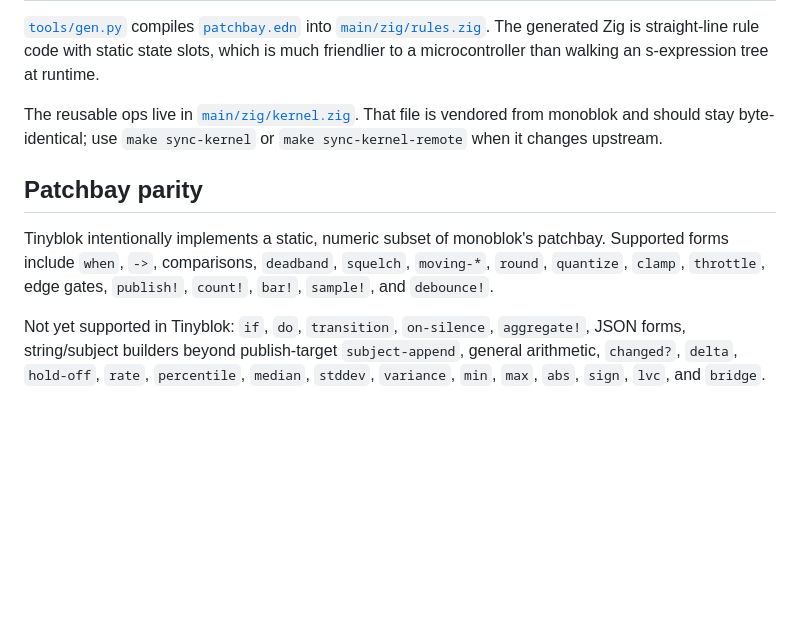
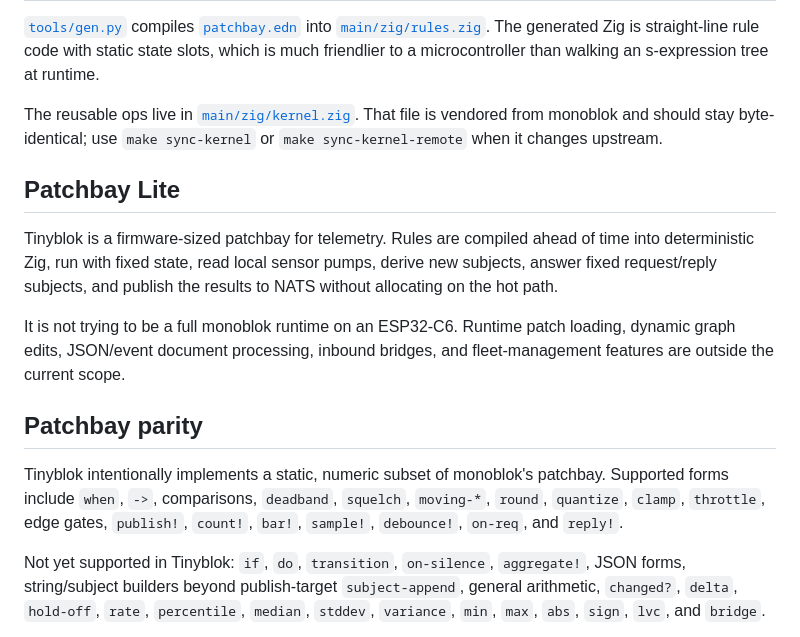
Before and after one commit to lexvicacom/tinyblok, a Markdown page: README.md, the part around one of its changes. GitHub-like rendering; blank space fills up the shorter version.

```diff
--- a/README.md
+++ b/README.md
@@ -18,12 +18,24 @@ ESP-IDF firmware for ESP32-C6. It runs a tiny patchbay on-device and publishes s
 
 The reusable ops live in [`main/zig/kernel.zig`](./main/zig/kernel.zig). That file is vendored from monoblok and should stay byte-identical; use `make sync-kernel` or `make sync-kernel-remote` when it changes upstream.
 
+## Patchbay Lite
+
+Tinyblok is a firmware-sized patchbay for telemetry. Rules are compiled ahead
+of time into deterministic Zig, run with fixed state, read local sensor pumps,
+derive new subjects, answer fixed request/reply subjects, and publish the
+results to NATS without allocating on the hot path.
+
+It is not trying to be a full monoblok runtime on an ESP32-C6. Runtime patch
+loading, dynamic graph edits, JSON/event document processing, inbound bridges,
+and fleet-management features are outside the current scope.
+
 ## Patchbay parity
 
 Tinyblok intentionally implements a static, numeric subset of monoblok's
 patchbay. Supported forms include `when`, `->`, comparisons, `deadband`,
 `squelch`, `moving-*`, `round`, `quantize`, `clamp`, `throttle`, edge
-gates, `publish!`, `count!`, `bar!`, `sample!`, and `debounce!`.
+gates, `publish!`, `count!`, `bar!`, `sample!`, `debounce!`, `on-req`,
+and `reply!`.
 
 Not yet supported in Tinyblok: `if`, `do`, `transition`, `on-silence`,
 `aggregate!`, JSON forms, string/subject builders beyond publish-target
```
Also changed, not shown: other parts of README.md (+36 -0 lines), docs/pong.png (added), 6 other files.
